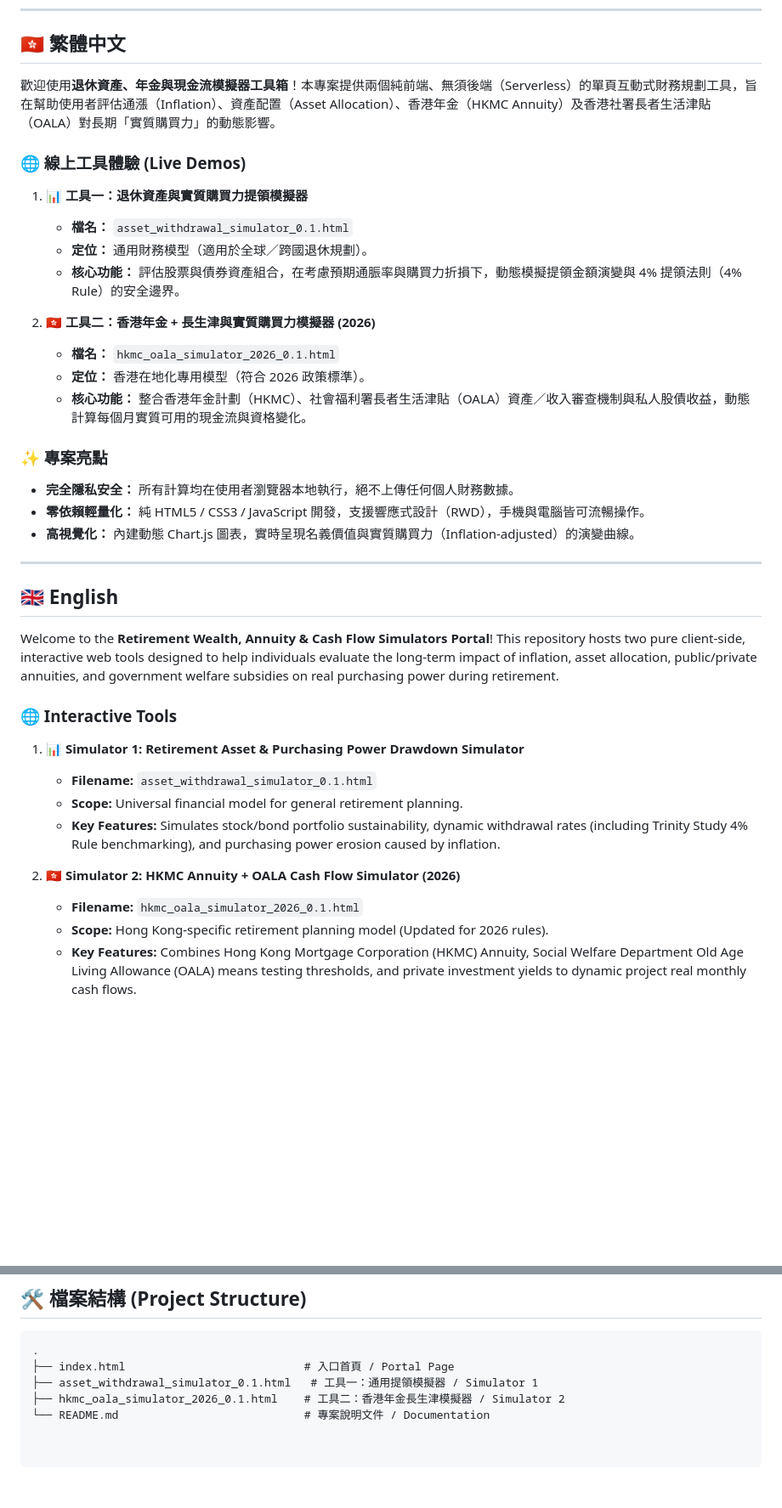
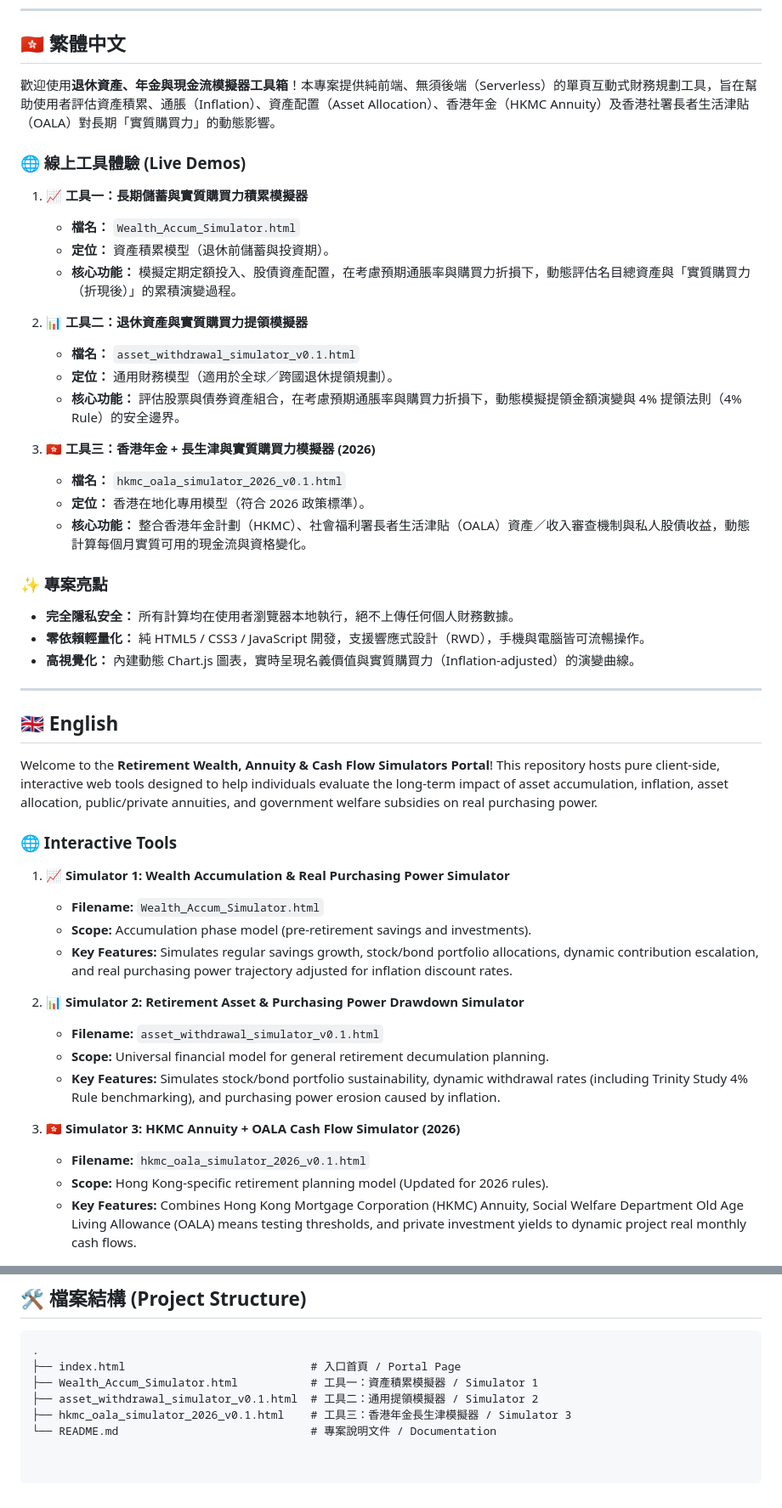
Before and after one commit to mbike-cat/retirement-simulators, a Markdown page: README.md, 2 parts joined by grey strips. Shown at 85% size. GitHub-like rendering; blank space fills up the shorter version.

Commit message:
Update README.md
docs: 新增儲蓄積累模擬器說明並更新 README.md

````diff
--- a/README.md
+++ b/README.md
@@ -9,17 +9,22 @@
 
 ## 🇭🇰 繁體中文
 
-歡迎使用**退休資產、年金與現金流模擬器工具箱**！本專案提供兩個純前端、無須後端（Serverless）的單頁互動式財務規劃工具，旨在幫助使用者評估通漲（Inflation）、資產配置（Asset Allocation）、香港年金（HKMC Annuity）及香港社署長者生活津貼（OALA）對長期「實質購買力」的動態影響。
+歡迎使用**退休資產、年金與現金流模擬器工具箱**！本專案提供純前端、無須後端（Serverless）的單頁互動式財務規劃工具，旨在幫助使用者評估資產積累、通脹（Inflation）、資產配置（Asset Allocation）、香港年金（HKMC Annuity）及香港社署長者生活津貼（OALA）對長期「實質購買力」的動態影響。
 
 ### 🌐 線上工具體驗 (Live Demos)
 
-1. **📊 工具一：退休資產與實質購買力提領模擬器**
-   * **檔名：** `asset_withdrawal_simulator_0.1.html`
-   * **定位：** 通用財務模型（適用於全球／跨國退休規劃）。
-   * **核心功能：** 評估股票與債券資產組合，在考慮預期通脤率與購買力折損下，動態模擬提領金額演變與 4% 提領法則（4% Rule）的安全邊界。
+1. **📈 工具一：長期儲蓄與實質購買力積累模擬器**
+   * **檔名：** `Wealth_Accum_Simulator.html`
+   * **定位：** 資產積累模型（退休前儲蓄與投資期）。
+   * **核心功能：** 模擬定期定額投入、股債資產配置，在考慮預期通脹率與購買力折損下，動態評估名目總資產與「實質購買力（折現後）」的累積演變過程。
 
-2. **🇭🇰 工具二：香港年金 + 長生津與實質購買力模擬器 (2026)**
-   * **檔名：** `hkmc_oala_simulator_2026_0.1.html`
+2. **📊 工具二：退休資產與實質購買力提領模擬器**
+   * **檔名：** `asset_withdrawal_simulator_v0.1.html`
+   * **定位：** 通用財務模型（適用於全球／跨國退休提領規劃）。
+   * **核心功能：** 評估股票與債券資產組合，在考慮預期通脹率與購買力折損下，動態模擬提領金額演變與 4% 提領法則（4% Rule）的安全邊界。
+
+3. **🇭🇰 工具三：香港年金 + 長生津與實質購買力模擬器 (2026)**
+   * **檔名：** `hkmc_oala_simulator_2026_v0.1.html`
    * **定位：** 香港在地化專用模型（符合 2026 政策標準）。
    * **核心功能：** 整合香港年金計劃（HKMC）、社會福利署長者生活津貼（OALA）資產／收入審查機制與私人股債收益，動態計算每個月實質可用的現金流與資格變化。
 
@@ -32,17 +37,22 @@
 
 ## 🇬🇧 English
 
-Welcome to the **Retirement Wealth, Annuity & Cash Flow Simulators Portal**! This repository hosts two pure client-side, interactive web tools designed to help individuals evaluate the long-term impact of inflation, asset allocation, public/private annuities, and government welfare subsidies on real purchasing power during retirement.
+Welcome to the **Retirement Wealth, Annuity & Cash Flow Simulators Portal**! This repository hosts pure client-side, interactive web tools designed to help individuals evaluate the long-term impact of asset accumulation, inflation, asset allocation, public/private annuities, and government welfare subsidies on real purchasing power.
 
 ### 🌐 Interactive Tools
 
-1. **📊 Simulator 1: Retirement Asset & Purchasing Power Drawdown Simulator**
-   * **Filename:** `asset_withdrawal_simulator_0.1.html`
-   * **Scope:** Universal financial model for general retirement planning.
+1. **📈 Simulator 1: Wealth Accumulation & Real Purchasing Power Simulator**
+   * **Filename:** `Wealth_Accum_Simulator.html`
+   * **Scope:** Accumulation phase model (pre-retirement savings and investments).
+   * **Key Features:** Simulates regular savings growth, stock/bond portfolio allocations, dynamic contribution escalation, and real purchasing power trajectory adjusted for inflation discount rates.
+
+2. **📊 Simulator 2: Retirement Asset & Purchasing Power Drawdown Simulator**
+   * **Filename:** `asset_withdrawal_simulator_v0.1.html`
+   * **Scope:** Universal financial model for general retirement decumulation planning.
    * **Key Features:** Simulates stock/bond portfolio sustainability, dynamic withdrawal rates (including Trinity Study 4% Rule benchmarking), and purchasing power erosion caused by inflation.
 
-2. **🇭🇰 Simulator 2: HKMC Annuity + OALA Cash Flow Simulator (2026)**
-   * **Filename:** `hkmc_oala_simulator_2026_0.1.html`
+3. **🇭🇰 Simulator 3: HKMC Annuity + OALA Cash Flow Simulator (2026)**
+   * **Filename:** `hkmc_oala_simulator_2026_v0.1.html`
    * **Scope:** Hong Kong-specific retirement planning model (Updated for 2026 rules).
    * **Key Features:** Combines Hong Kong Mortgage Corporation (HKMC) Annuity, Social Welfare Department Old Age Living Allowance (OALA) means testing thresholds, and private investment yields to dynamic project real monthly cash flows.
 
@@ -57,7 +67,8 @@ Welcome to the **Retirement Wealth, Annuity & Cash Flow Simulators Portal**! Thi
 
 ```text
 .
-├── index.html                           # 入口首頁 / Portal Page
-├── asset_withdrawal_simulator_0.1.html   # 工具一：通用提領模擬器 / Simulator 1
-├── hkmc_oala_simulator_2026_0.1.html    # 工具二：香港年金長生津模擬器 / Simulator 2
-└── README.md                            # 專案說明文件 / Documentation
+├── index.html                            # 入口首頁 / Portal Page
+├── Wealth_Accum_Simulator.html           # 工具一：資產積累模擬器 / Simulator 1
+├── asset_withdrawal_simulator_v0.1.html  # 工具二：通用提領模擬器 / Simulator 2
+├── hkmc_oala_simulator_2026_v0.1.html    # 工具三：香港年金長生津模擬器 / Simulator 3
+└── README.md                             # 專案說明文件 / Documentation
````
